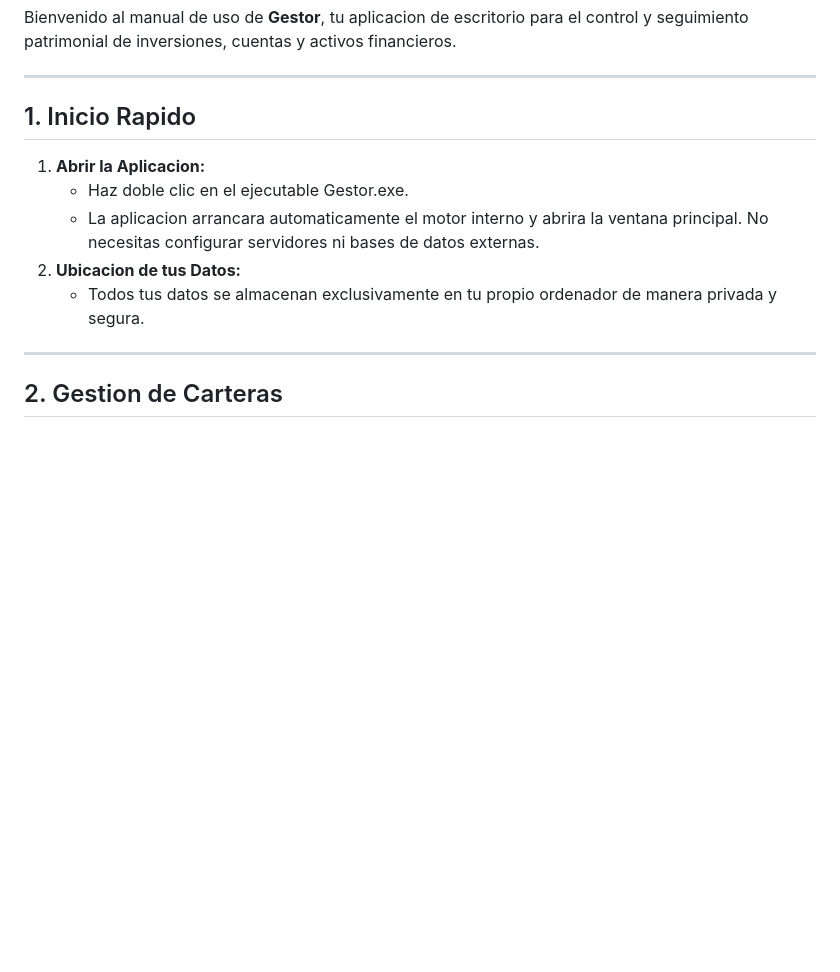
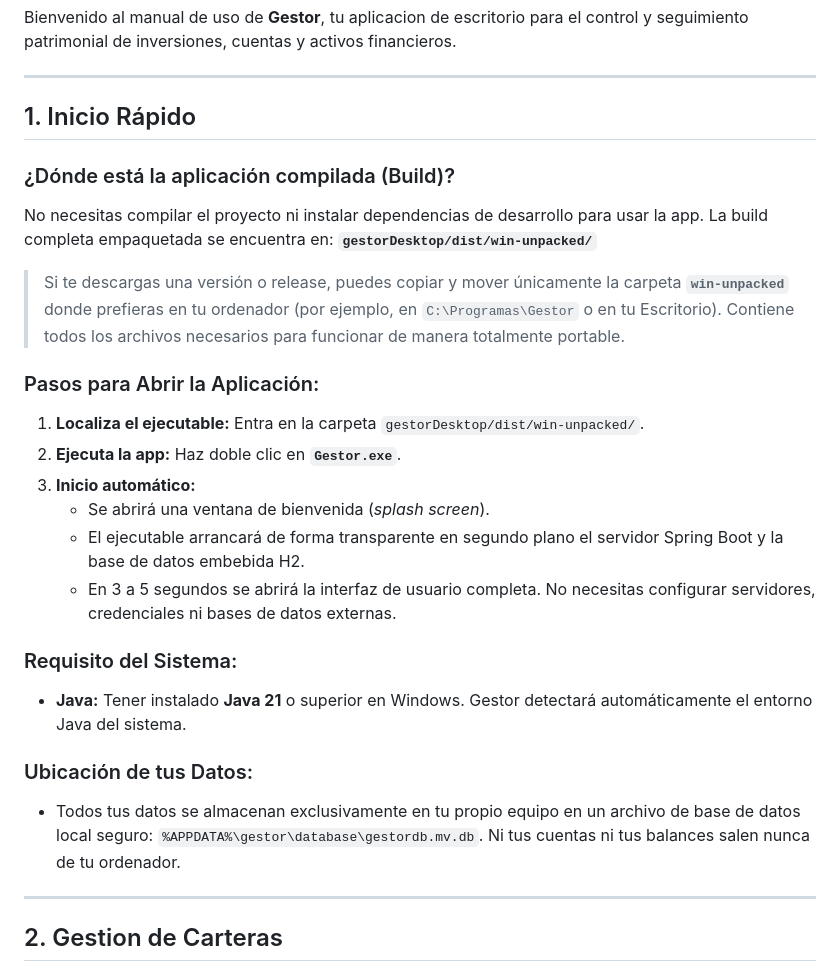
Before and after one commit to ByFernan72/gestor, a Markdown page: docs/user/GUIA_USUARIO.md, the part around the change. Rendered like a GitHub page; blank space fills up the shorter version.

```diff
--- a/docs/user/GUIA_USUARIO.md
+++ b/docs/user/GUIA_USUARIO.md
@@ -4,13 +4,27 @@ Bienvenido al manual de uso de **Gestor**, tu aplicacion de escritorio para el c
 
 ---
 
-## 1. Inicio Rapido
+## 1. Inicio Rápido
 
-1. **Abrir la Aplicacion:**
-   * Haz doble clic en el ejecutable Gestor.exe.
-   * La aplicacion arrancara automaticamente el motor interno y abrira la ventana principal. No necesitas configurar servidores ni bases de datos externas.
-2. **Ubicacion de tus Datos:**
-   * Todos tus datos se almacenan exclusivamente en tu propio ordenador de manera privada y segura.
+### ¿Dónde está la aplicación compilada (Build)?
+No necesitas compilar el proyecto ni instalar dependencias de desarrollo para usar la app. La build completa empaquetada se encuentra en:
+**`gestorDesktop/dist/win-unpacked/`**
+
+> Si te descargas una versión o release, puedes copiar y mover únicamente la carpeta **`win-unpacked`** donde prefieras en tu ordenador (por ejemplo, en `C:\Programas\Gestor` o en tu Escritorio). Contiene todos los archivos necesarios para funcionar de manera totalmente portable.
+
+### Pasos para Abrir la Aplicación:
+1. **Localiza el ejecutable:** Entra en la carpeta `gestorDesktop/dist/win-unpacked/`.
+2. **Ejecuta la app:** Haz doble clic en **`Gestor.exe`**.
+3. **Inicio automático:**
+   * Se abrirá una ventana de bienvenida (*splash screen*).
+   * El ejecutable arrancará de forma transparente en segundo plano el servidor Spring Boot y la base de datos embebida H2.
+   * En 3 a 5 segundos se abrirá la interfaz de usuario completa. No necesitas configurar servidores, credenciales ni bases de datos externas.
+
+### Requisito del Sistema:
+* **Java:** Tener instalado **Java 21** o superior en Windows. Gestor detectará automáticamente el entorno Java del sistema.
+
+### Ubicación de tus Datos:
+* Todos tus datos se almacenan exclusivamente en tu propio equipo en un archivo de base de datos local seguro: `%APPDATA%\gestor\database\gestordb.mv.db`. Ni tus cuentas ni tus balances salen nunca de tu ordenador.
 
 ---
 
```
Also changed, not shown: README.md (+12 -4 lines).
